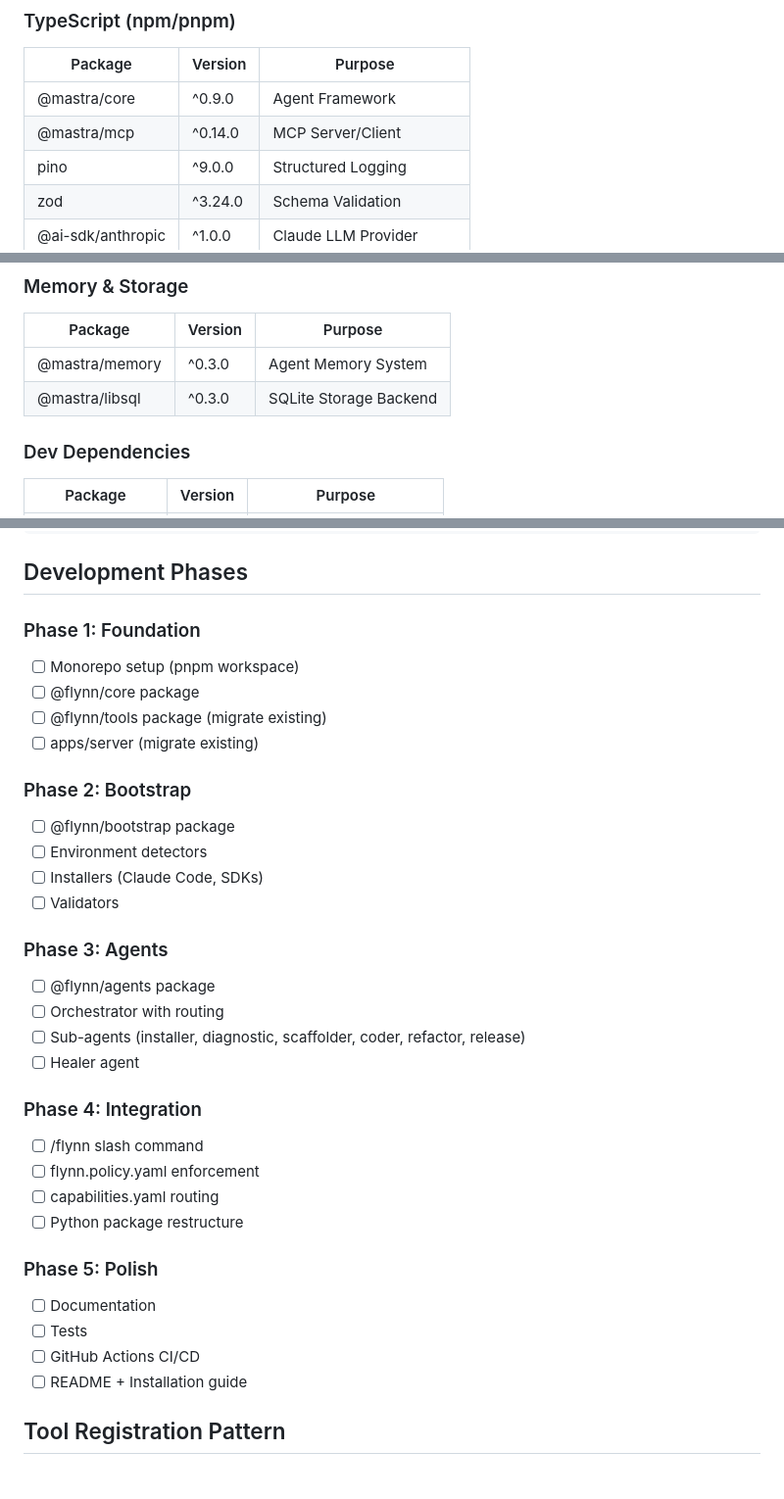
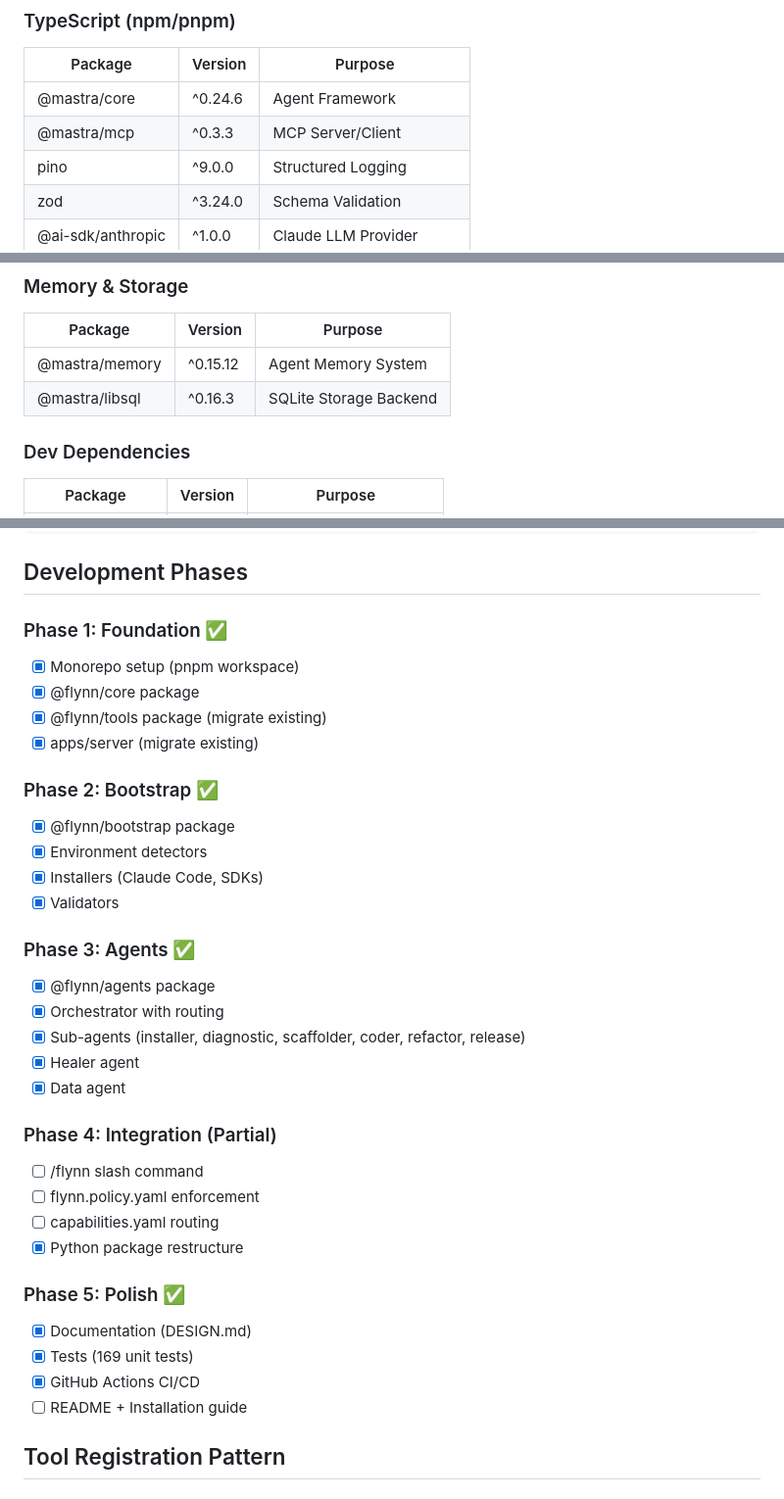
Before and after one commit to reze83/Flynn-Project, a Markdown page: docs/DESIGN.md, 3 parts joined by grey strips. Shown at 98% size. GitHub-like rendering.

```diff
--- a/docs/DESIGN.md
+++ b/docs/DESIGN.md
@@ -77,8 +77,8 @@ Flynn-Project ist ein **Mastra-powered** autonomer KI-Agent-Orchestrator, der Cl
 
 | Package | Version | Purpose |
 |---------|---------|---------|
-| @mastra/core | ^0.9.0 | Agent Framework |
-| @mastra/mcp | ^0.14.0 | MCP Server/Client |
+| @mastra/core | ^0.24.6 | Agent Framework |
+| @mastra/mcp | ^0.3.3 | MCP Server/Client |
 | pino | ^9.0.0 | Structured Logging |
 | zod | ^3.24.0 | Schema Validation |
 | @ai-sdk/anthropic | ^1.0.0 | Claude LLM Provider |
@@ -98,8 +98,8 @@ Flynn-Project ist ein **Mastra-powered** autonomer KI-Agent-Orchestrator, der Cl
 
 | Package | Version | Purpose |
 |---------|---------|---------|
-| @mastra/memory | ^0.3.0 | Agent Memory System |
-| @mastra/libsql | ^0.3.0 | SQLite Storage Backend |
+| @mastra/memory | ^0.15.12 | Agent Memory System |
+| @mastra/libsql | ^0.16.3 | SQLite Storage Backend |
 
 ### Dev Dependencies
 
@@ -1035,34 +1006,35 @@ npx @flynn/bootstrap "$@"
 
 ## Development Phases
 
-### Phase 1: Foundation
-- [ ] Monorepo setup (pnpm workspace)
-- [ ] @flynn/core package
-- [ ] @flynn/tools package (migrate existing)
-- [ ] apps/server (migrate existing)
+### Phase 1: Foundation ✅
+- [x] Monorepo setup (pnpm workspace)
+- [x] @flynn/core package
+- [x] @flynn/tools package (migrate existing)
+- [x] apps/server (migrate existing)
 
-### Phase 2: Bootstrap
-- [ ] @flynn/bootstrap package
-- [ ] Environment detectors
-- [ ] Installers (Claude Code, SDKs)
-- [ ] Validators
+### Phase 2: Bootstrap ✅
+- [x] @flynn/bootstrap package
+- [x] Environment detectors
+- [x] Installers (Claude Code, SDKs)
+- [x] Validators
 
-### Phase 3: Agents
-- [ ] @flynn/agents package
-- [ ] Orchestrator with routing
-- [ ] Sub-agents (installer, diagnostic, scaffolder, coder, refactor, release)
-- [ ] Healer agent
+### Phase 3: Agents ✅
+- [x] @flynn/agents package
+- [x] Orchestrator with routing
+- [x] Sub-agents (installer, diagnostic, scaffolder, coder, refactor, release)
+- [x] Healer agent
+- [x] Data agent
 
-### Phase 4: Integration
+### Phase 4: Integration (Partial)
 - [ ] /flynn slash command
 - [ ] flynn.policy.yaml enforcement
 - [ ] capabilities.yaml routing
-- [ ] Python package restructure
+- [x] Python package restructure
 
-### Phase 5: Polish
-- [ ] Documentation
-- [ ] Tests
-- [ ] GitHub Actions CI/CD
+### Phase 5: Polish ✅
+- [x] Documentation (DESIGN.md)
+- [x] Tests (169 unit tests)
+- [x] GitHub Actions CI/CD
 - [ ] README + Installation guide
 
 ## Tool Registration Pattern
```
Also changed, not shown: other parts of docs/DESIGN.md (+9 -39 lines).
